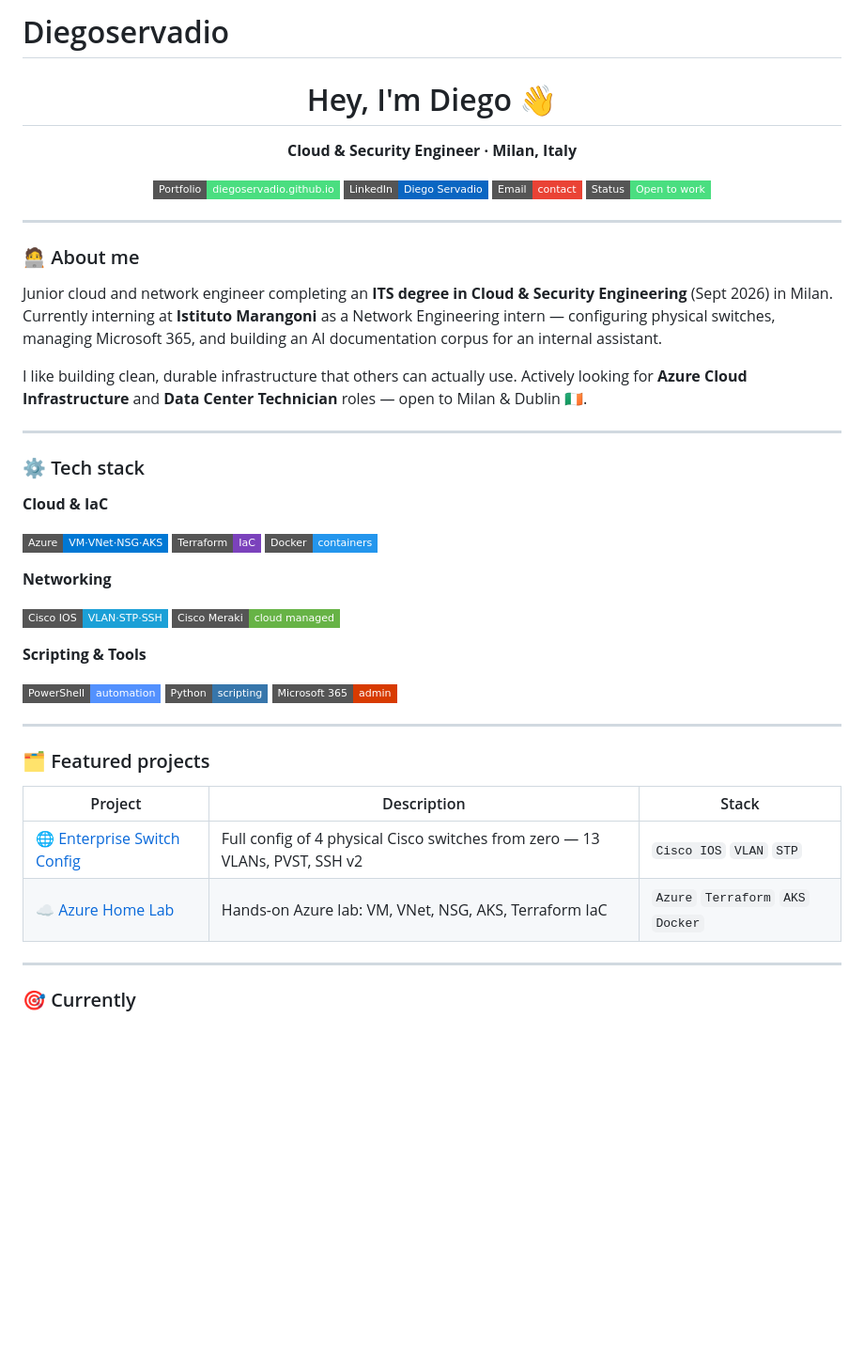
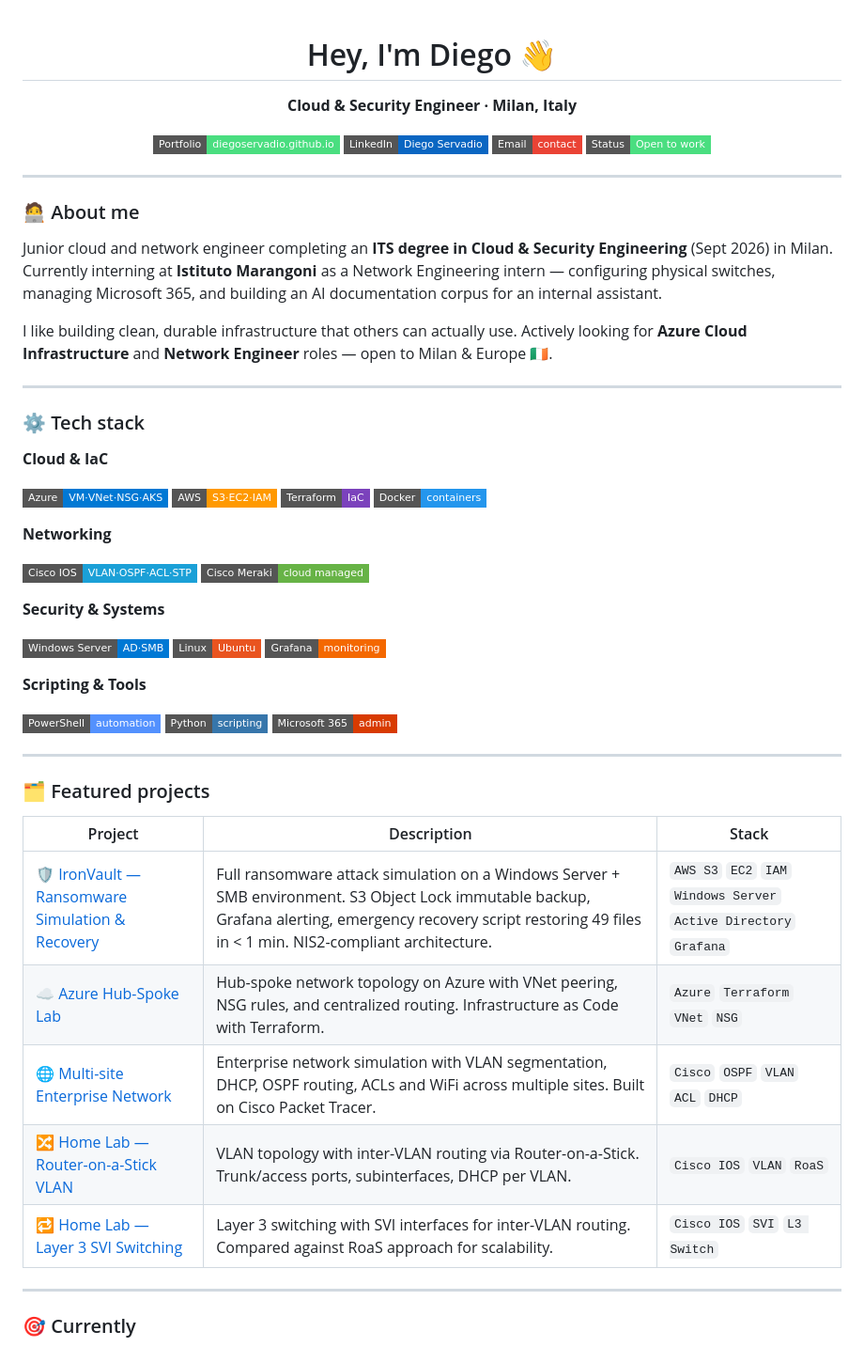
Before and after one commit to Diegoservadio/Diegoservadio.github.io, a Markdown page: README.md, the part around one of its changes. Shown at 94% size. GitHub-like rendering; badges without logos; blank space fills up the shorter version.

```diff
--- a/README.md
+++ b/README.md
@@ -1,4 +1,3 @@
-# Diegoservadio
 <div align="center">
 
 # Hey, I'm Diego 👋
@@ -20,7 +19,7 @@ Junior cloud and network engineer completing an **ITS degree in Cloud & Security
 Currently interning at **Istituto Marangoni** as a Network Engineering intern — configuring physical switches, managing Microsoft 365, and building an AI documentation corpus for an internal assistant.
 
 I like building clean, durable infrastructure that others can actually use.
-Actively looking for **Azure Cloud Infrastructure** and **Data Center Technician** roles — open to Milan & Dublin 🇮🇪.
+Actively looking for **Azure Cloud Infrastructure** and **Network Engineer** roles — open to Milan & Europe 🇮🇪.
 
 ---
 
@@ -29,13 +28,20 @@ Actively looking for **Azure Cloud Infrastructure** and **Data Center Technician
 **Cloud & IaC**
 
 ![Azure](https://img.shields.io/badge/Azure-VM·VNet·NSG·AKS-0078D4?style=flat-square&logo=microsoftazure&logoColor=white)
+![AWS](https://img.shields.io/badge/AWS-S3·EC2·IAM-FF9900?style=flat-square&logo=amazonaws&logoColor=white)
 ![Terraform](https://img.shields.io/badge/Terraform-IaC-7B42BC?style=flat-square&logo=terraform&logoColor=white)
 ![Docker](https://img.shields.io/badge/Docker-containers-2496ED?style=flat-square&logo=docker&logoColor=white)
 
 **Networking**
 
-![Cisco](https://img.shields.io/badge/Cisco_IOS-VLAN·STP·SSH-1BA0D7?style=flat-square&logo=cisco&logoColor=white)
+![Cisco](https://img.shields.io/badge/Cisco_IOS-VLAN·OSPF·ACL·STP-1BA0D7?style=flat-square&logo=cisco&logoColor=white)
 ![Meraki](https://img.shields.io/badge/Cisco_Meraki-cloud_managed-67B346?style=flat-square&logo=cisco&logoColor=white)
+
+**Security & Systems**
+
+![Windows Server](https://img.shields.io/badge/Windows_Server-AD·SMB-0078D4?style=flat-square&logo=windows&logoColor=white)
+![Linux](https://img.shields.io/badge/Linux-Ubuntu-E95420?style=flat-square&logo=ubuntu&logoColor=white)
+![Grafana](https://img.shields.io/badge/Grafana-monitoring-F46800?style=flat-square&logo=grafana&logoColor=white)
 
 **Scripting & Tools**
 
@@ -49,8 +55,11 @@ Actively looking for **Azure Cloud Infrastructure** and **Data Center Technician
 
 | Project | Description | Stack |
 |---|---|---|
-| [🌐 Enterprise Switch Config](https://github.com/Diegoservadio/home-lab-vlan) | Full config of 4 physical Cisco switches from zero — 13 VLANs, PVST, SSH v2 | `Cisco IOS` `VLAN` `STP` |
-| [☁️ Azure Home Lab](https://github.com/Diegoservadio/home-lab-svi) | Hands-on Azure lab: VM, VNet, NSG, AKS, Terraform IaC | `Azure` `Terraform` `AKS` `Docker` |
+| [🛡️ IronVault — Ransomware Simulation & Recovery](https://github.com/Diegoservadio/ironvault) | Full ransomware attack simulation on a Windows Server + SMB environment. S3 Object Lock immutable backup, Grafana alerting, emergency recovery script restoring 49 files in < 1 min. NIS2-compliant architecture. | `AWS S3` `EC2` `IAM` `Windows Server` `Active Directory` `Grafana` |
+| [☁️ Azure Hub-Spoke Lab](https://github.com/Diegoservadio/azure-hub-spoke-lab) | Hub-spoke network topology on Azure with VNet peering, NSG rules, and centralized routing. Infrastructure as Code with Terraform. | `Azure` `Terraform` `VNet` `NSG` |
+| [🌐 Multi-site Enterprise Network](https://github.com/Diegoservadio/Multi-sede-rete-aziendale) | Enterprise network simulation with VLAN segmentation, DHCP, OSPF routing, ACLs and WiFi across multiple sites. Built on Cisco Packet Tracer. | `Cisco` `OSPF` `VLAN` `ACL` `DHCP` |
+| [🔀 Home Lab — Router-on-a-Stick VLAN](https://github.com/Diegoservadio/home-lab-vlan) | VLAN topology with inter-VLAN routing via Router-on-a-Stick. Trunk/access ports, subinterfaces, DHCP per VLAN. | `Cisco IOS` `VLAN` `RoaS` |
+| [🔁 Home Lab — Layer 3 SVI Switching](https://github.com/Diegoservadio/home-lab-svi) | Layer 3 switching with SVI interfaces for inter-VLAN routing. Compared against RoaS approach for scalability. | `Cisco IOS` `SVI` `L3 Switch` |
 
 ---
 
```
Also changed, not shown: other parts of README.md (+2 -2 lines).
